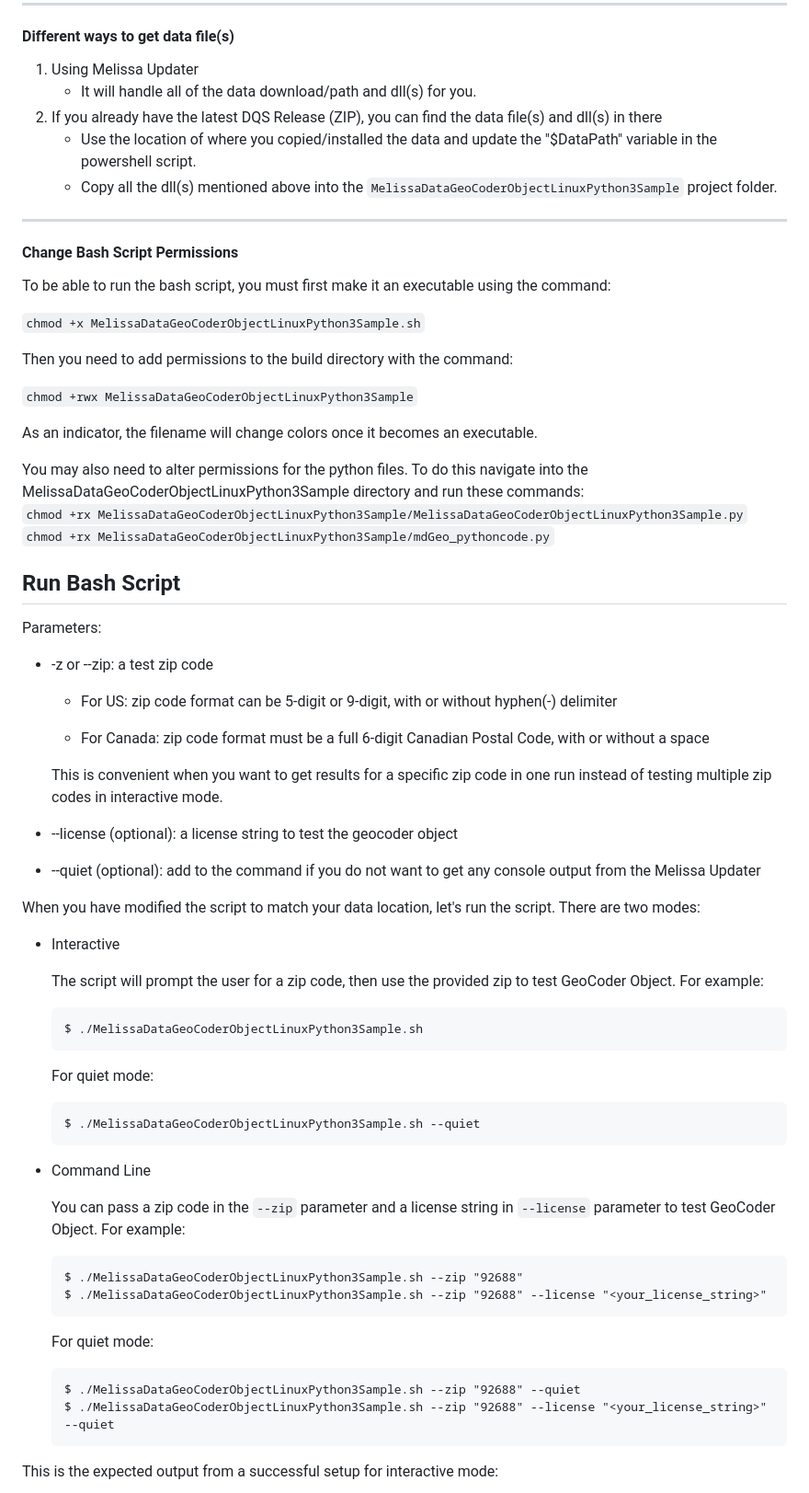
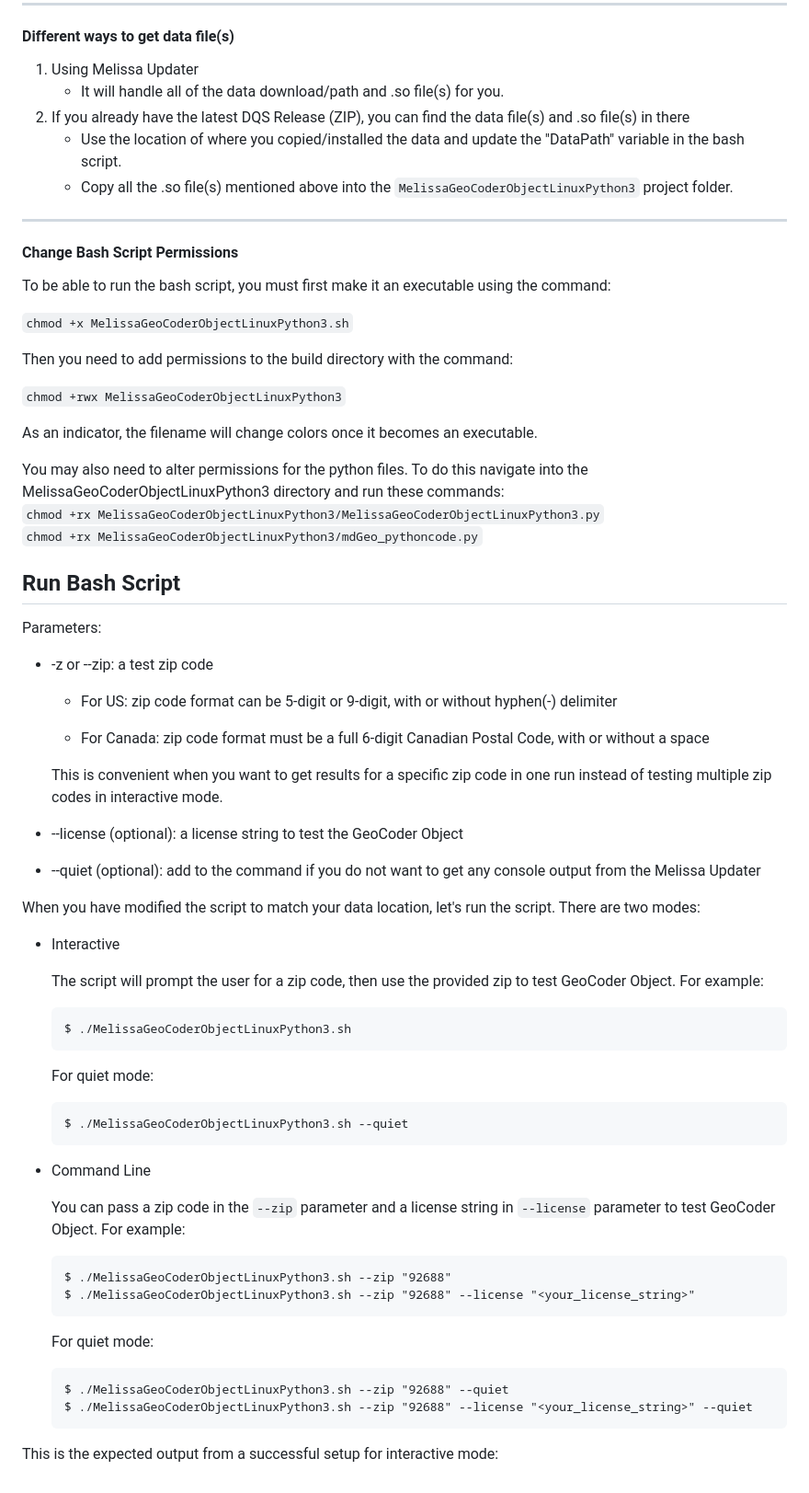
Before and after one commit to MelissaData/GeoObject-Python3-Linux, a Markdown page: README.md, the part around one of its changes. Shown at 92% size. Drawn GitHub-style.

````diff
--- a/README.md
+++ b/README.md
@@ -105,26 +99,26 @@ Melissa Updater is a CLI application allowing the user to update their Melissa a
 
 #### Different ways to get data file(s)
 1.  Using Melissa Updater
-	- It will handle all of the data download/path and dll(s) for you.
-2.  If you already have the latest DQS Release (ZIP), you can find the data file(s) and dll(s) in there
-	- Use the location of where you copied/installed the data and update the "$DataPath" variable in the powershell script.
-	- Copy all the dll(s) mentioned above into the `MelissaDataGeoCoderObjectLinuxPython3Sample` project folder.
+	- It will handle all of the data download/path and .so file(s) for you.
+2.  If you already have the latest DQS Release (ZIP), you can find the data file(s) and .so file(s) in there
+	- Use the location of where you copied/installed the data and update the "DataPath" variable in the bash script.
+	- Copy all the .so file(s) mentioned above into the `MelissaGeoCoderObjectLinuxPython3` project folder.
 
 ----------------------------------------
 #### Change Bash Script Permissions
 To be able to run the bash script, you must first make it an executable using the command:
 
-`chmod +x MelissaDataGeoCoderObjectLinuxPython3Sample.sh`
+`chmod +x MelissaGeoCoderObjectLinuxPython3.sh`
 
 Then you need to add permissions to the build directory with the command:
 
-`chmod +rwx MelissaDataGeoCoderObjectLinuxPython3Sample`
+`chmod +rwx MelissaGeoCoderObjectLinuxPython3`
 
 As an indicator, the filename will change colors once it becomes an executable.
 
-You may also need to alter permissions for the python files. To do this navigate into the MelissaDataGeoCoderObjectLinuxPython3Sample directory and run these commands: \
-`chmod +rx MelissaDataGeoCoderObjectLinuxPython3Sample/MelissaDataGeoCoderObjectLinuxPython3Sample.py` \
-`chmod +rx MelissaDataGeoCoderObjectLinuxPython3Sample/mdGeo_pythoncode.py`
+You may also need to alter permissions for the python files. To do this navigate into the MelissaGeoCoderObjectLinuxPython3 directory and run these commands: \
+`chmod +rx MelissaGeoCoderObjectLinuxPython3/MelissaGeoCoderObjectLinuxPython3.py` \
+`chmod +rx MelissaGeoCoderObjectLinuxPython3/mdGeo_pythoncode.py`
 
 ## Run Bash Script
 Parameters:
@@ -136,7 +130,7 @@ Parameters:
 
   This is convenient when you want to get results for a specific  zip code in one run instead of testing multiple zip codes in interactive mode.
 
-- --license (optional): a license string to test the geocoder object
+- --license (optional): a license string to test the GeoCoder Object
 - --quiet (optional): add to the command if you do not want to get any console output from the Melissa Updater
 
 When you have modified the script to match your data location, let's run the script.
@@ -145,23 +139,23 @@ There are two modes:
 
 	The script will prompt the user for a zip code, then use the provided zip to test GeoCoder Object. For example:
 	```
-	$ ./MelissaDataGeoCoderObjectLinuxPython3Sample.sh
+	$ ./MelissaGeoCoderObjectLinuxPython3.sh
 	```
 	For quiet mode:
 	```
-	$ ./MelissaDataGeoCoderObjectLinuxPython3Sample.sh --quiet
+	$ ./MelissaGeoCoderObjectLinuxPython3.sh --quiet
 	```
 - Command Line
 
     You can pass a zip code in the ```--zip``` parameter and a license string in ```--license``` parameter to test GeoCoder Object. For example:
     ```
-    $ ./MelissaDataGeoCoderObjectLinuxPython3Sample.sh --zip "92688"
-    $ ./MelissaDataGeoCoderObjectLinuxPython3Sample.sh --zip "92688" --license "<your_license_string>"
+    $ ./MelissaGeoCoderObjectLinuxPython3.sh --zip "92688"
+    $ ./MelissaGeoCoderObjectLinuxPython3.sh --zip "92688" --license "<your_license_string>"
     ```
     For quiet mode:
     ```
-    $ ./MelissaDataGeoCoderObjectLinuxPython3Sample.sh --zip "92688" --quiet
-    $ ./MelissaDataGeoCoderObjectLinuxPython3Sample.sh --zip "92688" --license "<your_license_string>" --quiet
+    $ ./MelissaGeoCoderObjectLinuxPython3.sh --zip "92688" --quiet
+    $ ./MelissaGeoCoderObjectLinuxPython3.sh --zip "92688" --license "<your_license_string>" --quiet
     ```
 This is the expected output from a successful setup for interactive mode:
 
````
Also changed, not shown: other parts of README.md (+14 -20 lines), LICENSE.md (added, +21 -0 lines), screenshots/output.png, 6 other files.
